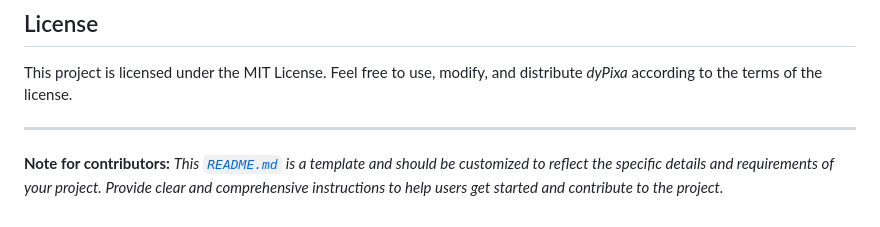
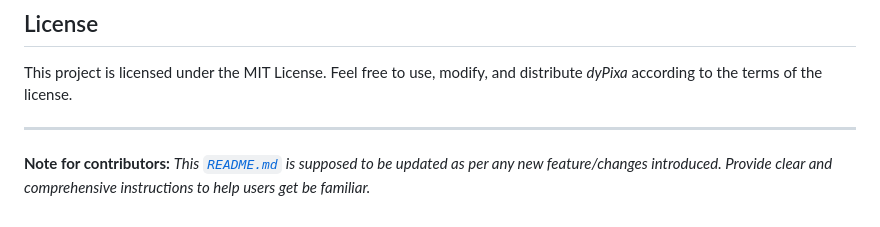
Before and after one commit to thedatatribune/dyPixa, a Markdown page: README.md, the part around the change. Drawn GitHub-style.

```diff
--- a/README.md
+++ b/README.md
@@ -89,4 +89,4 @@ This project is licensed under the MIT License. Feel free to use, modify, and di
 
 ---
 
-**Note for contributors:** _This [`README.md`](README.md) is a template and should be customized to reflect the specific details and requirements of your project. Provide clear and comprehensive instructions to help users get started and contribute to the project._
+**Note for contributors:** _This [`README.md`](README.md) is supposed to be updated as per any new feature/changes introduced. Provide clear and comprehensive instructions to help users get be familiar._
```
